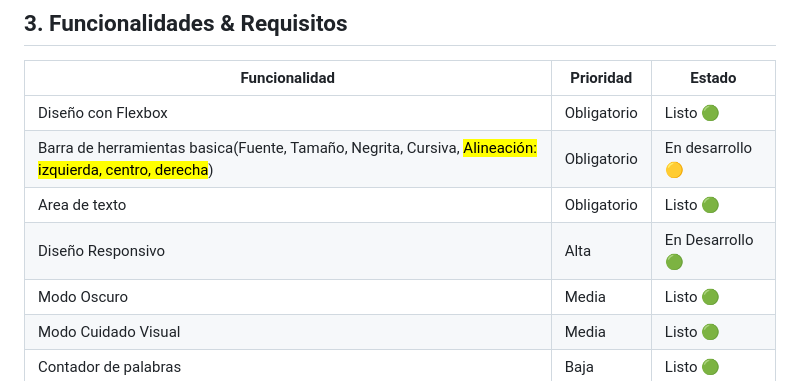
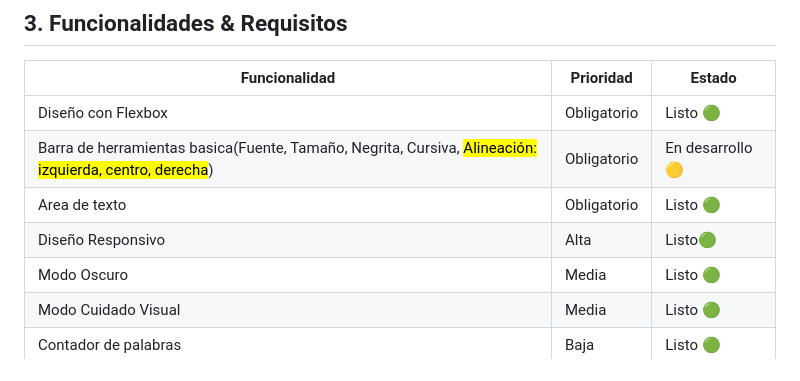
Before and after one commit to nicc-essp/ProgramacionIII-PrimerParcial, a Markdown page: DOCUMENTATION.md, the part around one of its changes. GitHub-like rendering.

```diff
--- a/DOCUMENTATION.md
+++ b/DOCUMENTATION.md
@@ -18,7 +18,7 @@ Logica de Programación: Javascript (Manipulacion del DOM & API de Archivos)
 | Diseño con Flexbox | Obligatorio | Listo 🟢 |
 | Barra de herramientas basica(Fuente, Tamaño, Negrita, Cursiva, <mark>Alineación: izquierda, centro, derecha</mark>) | Obligatorio | En desarrollo 🟡 |
 | Area de texto | Obligatorio | Listo 🟢 |
-| Diseño Responsivo | Alta | En Desarrollo🟢 |
+| Diseño Responsivo | Alta | Listo🟢 |
 | Modo Oscuro | Media | Listo 🟢 |
 | Modo Cuidado Visual | Media | Listo 🟢 |
 | Contador de palabras  | Baja | Listo 🟢 |
```
Also changed, not shown: other parts of DOCUMENTATION.md (+1 -1 lines).
